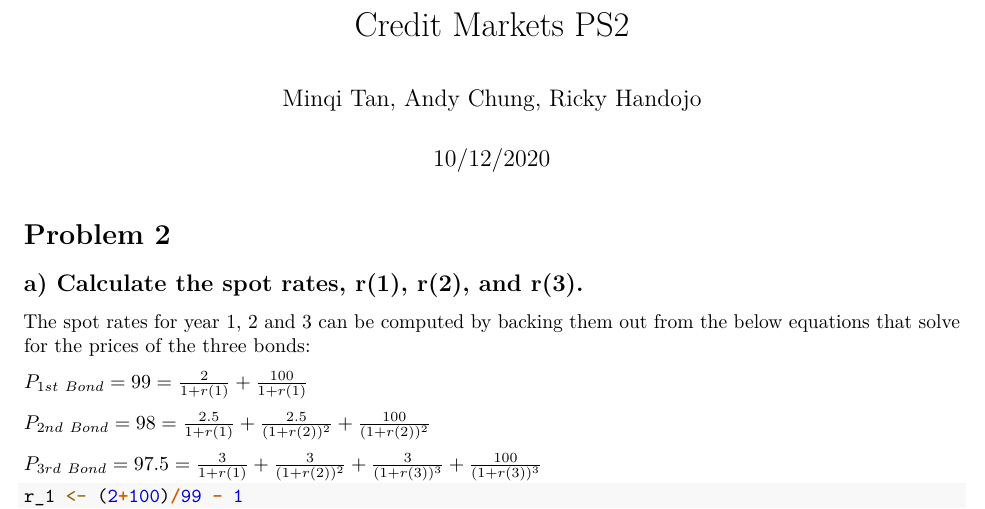
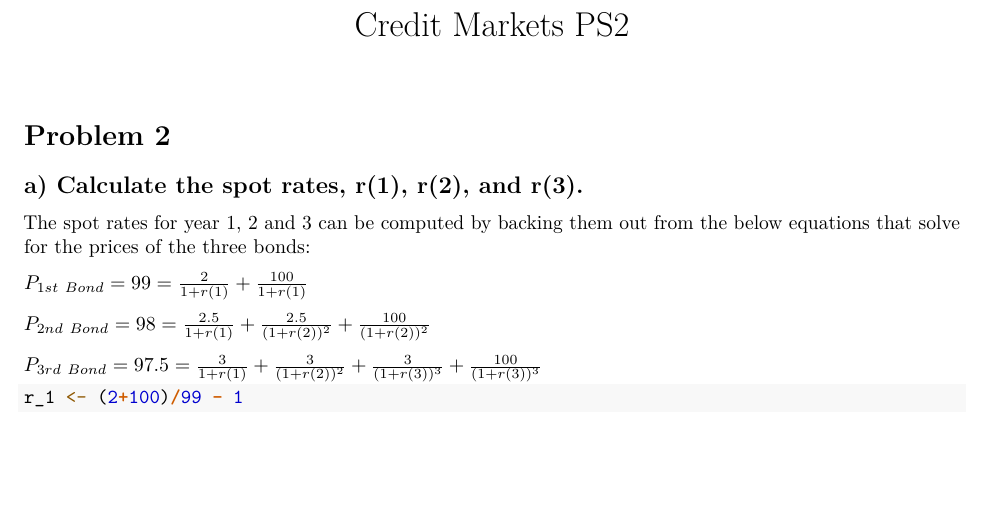
Before and after one commit to mxquant/Credit, an R Markdown document (PS2.rmd): part of page 1 of 7, cut so that both start at the same text, the shorter picture padded with empty space. Rendered offline with R 4.5, knitr and Pandoc, then LaTeX, with nearby package versions; some code elsewhere in the file could not run offline.

Commit message:
Update PS2.rmd

```diff
--- a/PS2.rmd
+++ b/PS2.rmd
@@ -7,8 +7,6 @@ header-includes:
 - \newcommand{\cov}{{\rm Cov}}
 - \newcommand{\N}{\mathcal{N}}
 title: "Credit Markets PS2"
-author: "Minqi Tan, Andy Chung, Ricky Handojo"
-date: "10/12/2020"
 output: pdf_document
 
 ---
```
